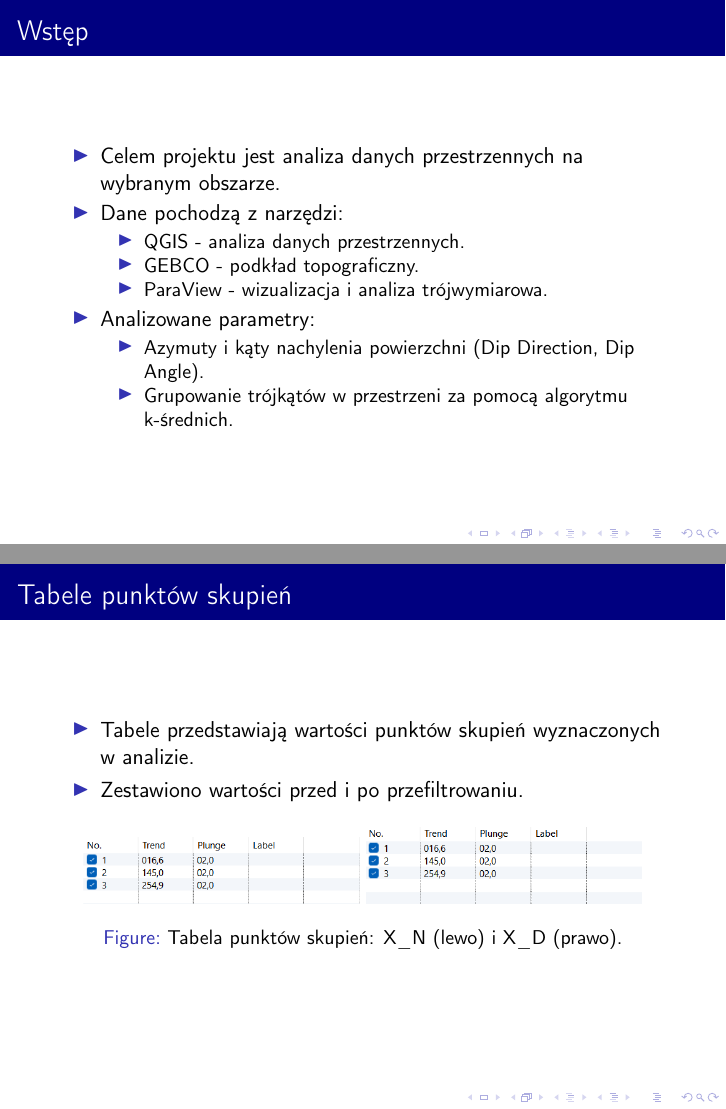
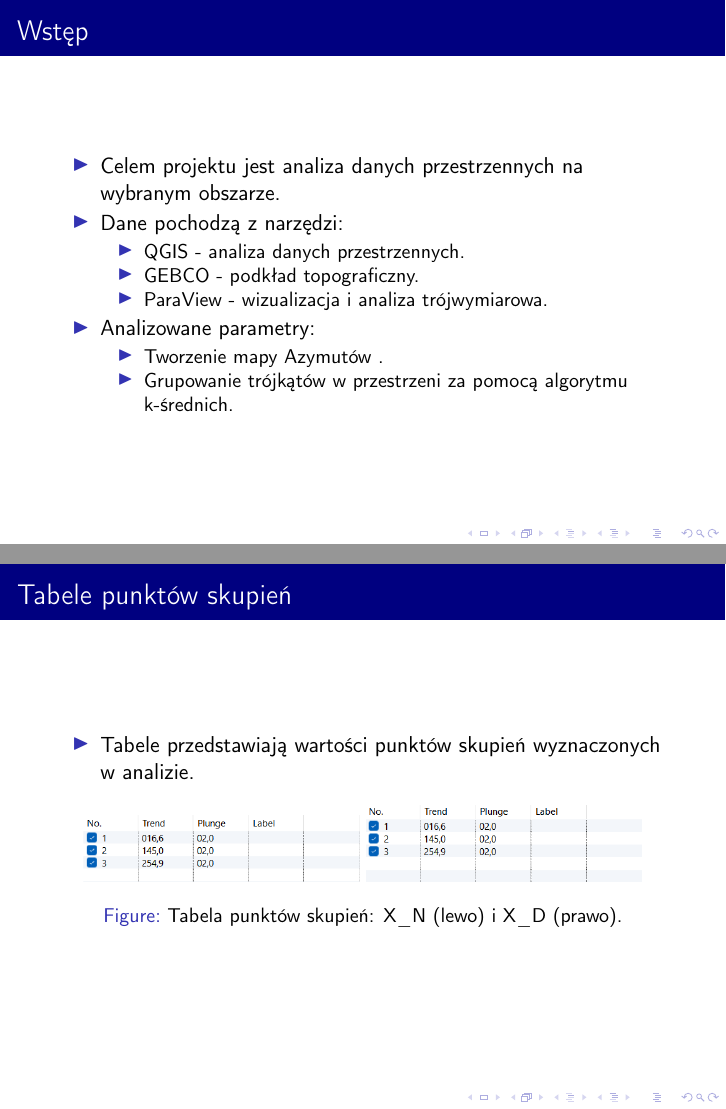
Before and after one commit to Nicram123/Modelowanie, LaTeX slides (MD-presentation.tex): pages 3 and 8 of 19, joined at a grey line. Compiled offline with pdfLaTeX.

Commit message:
new changes

```diff
--- a/MD-presentation.tex
+++ b/MD-presentation.tex
@@ -41,7 +41,7 @@
         \end{itemize}
         \item Analizowane parametry:
         \begin{itemize}
-            \item Azymuty i kąty nachylenia powierzchni (Dip Direction, Dip Angle).
+            \item Tworzenie mapy Azymutów .
             \item Grupowanie trójkątów w przestrzeni za pomocą algorytmu k-średnich.
         \end{itemize}
     \end{itemize}
@@ -128,7 +128,6 @@
 \begin{frame}{Tabele punktów skupień}
     \begin{itemize}
         \item Tabele przedstawiają wartości punktów skupień wyznaczonych w analizie.
-        \item Zestawiono wartości przed i po przefiltrowaniu.
     \end{itemize}
     \begin{figure}
         \centering
```
Also changed, not shown: MD-presentation.pdf, MD-presentation.tex (4 more changed lines), 2 other files.
